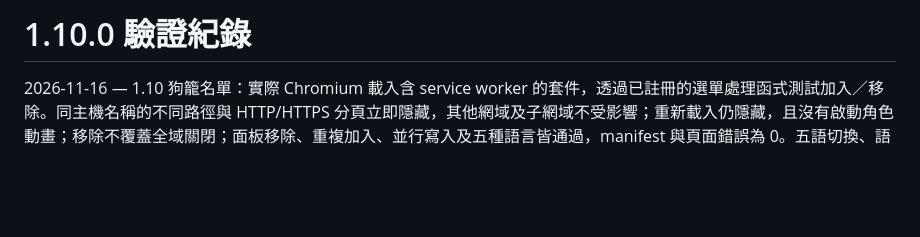
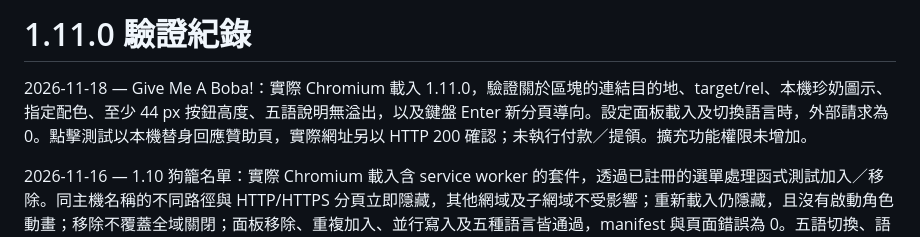
Before and after one commit to RyanXuwei/YuanYuan-Cursor-Pet, a Markdown page: YuanYuan-Cursor-Pet/驗證紀錄.md, the part around the change. Rendered like a GitHub page; blank space fills up the shorter version.

```diff
--- a/YuanYuan-Cursor-Pet/驗證紀錄.md
+++ b/YuanYuan-Cursor-Pet/驗證紀錄.md
@@ -1,4 +1,7 @@
-# 1.10.0 驗證紀錄
+# 1.11.0 驗證紀錄
+
+2026-11-18 — Give Me A Boba!：實際 Chromium 載入 1.11.0，驗證關於區塊的連結目的地、target/rel、本機珍奶圖示、指定配色、至少 44 px 按鈕高度、五語說明無溢出，以及鍵盤 Enter 新分頁導向。設定面板載入及切換語言時，外部請求為 0。點擊測試以本機替身回應贊助頁，實際網址另以 HTTP 200 確認；未執行付款／提領。擴充功能權限未增加。
+
 
 2026-11-16 — 1.10 狗籠名單：實際 Chromium 載入含 service worker 的套件，透過已註冊的選單處理函式測試加入／移除。同主機名稱的不同路徑與 HTTP/HTTPS 分頁立即隱藏，其他網域及子網域不受影響；重新載入仍隱藏，且沒有啟動角色動畫；移除不覆蓋全域關閉；面板移除、重複加入、並行寫入及五種語言皆通過，manifest 與頁面錯誤為 0。五語切換、語言記憶與舊設定相容，以及播放器／整頁／iframe／瀏覽器全螢幕隱藏回歸亦通過。未在使用者實體 Chrome 操作原生右鍵選單。
 
```
Also changed, not shown: README.md (+11 -1 lines), YuanYuan-Cursor-Pet/使用說明.md (+7 -1 lines), YuanYuan-Cursor-Pet/assets/brand/boba-icon.png (added), previews/about-support.png (added), 5 other files.
